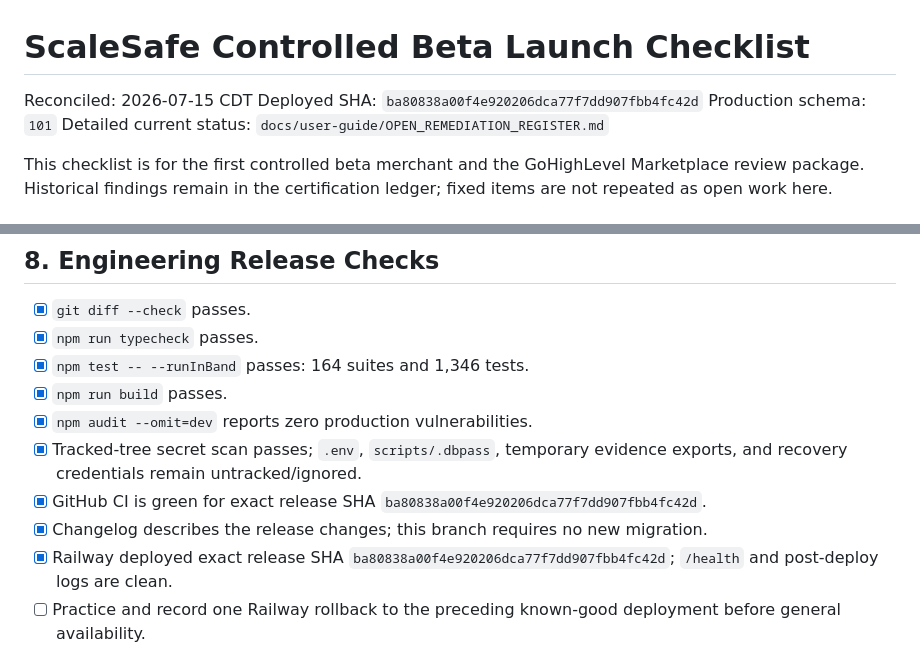
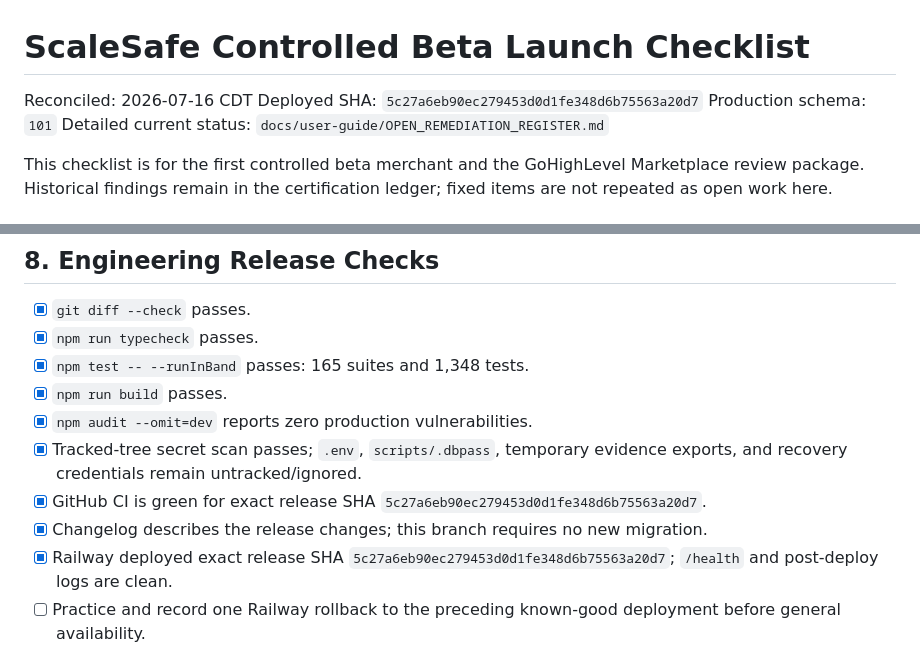
Before and after one commit to Pkorn79/ScaleSafe, a Markdown page: docs/LAUNCH_READINESS_CHECKLIST.md, 2 parts joined by grey strips. GitHub-like rendering.

```diff
--- a/docs/LAUNCH_READINESS_CHECKLIST.md
+++ b/docs/LAUNCH_READINESS_CHECKLIST.md
@@ -1,7 +1,7 @@
 # ScaleSafe Controlled Beta Launch Checklist
 
-Reconciled: 2026-07-15 CDT
-Deployed SHA: `ba80838a00f4e920206dca77f7dd907fbb4fc42d`
+Reconciled: 2026-07-16 CDT
+Deployed SHA: `5c27a6eb90ec279453d0d1fe348d6b75563a20d7`
 Production schema: `101`
 Detailed current status: `docs/user-guide/OPEN_REMEDIATION_REGISTER.md`
 
@@ -88,13 +88,13 @@ This checklist is for the first controlled beta merchant and the GoHighLevel Mar
 
 - [x] `git diff --check` passes.
 - [x] `npm run typecheck` passes.
-- [x] `npm test -- --runInBand` passes: 164 suites and 1,346 tests.
+- [x] `npm test -- --runInBand` passes: 165 suites and 1,348 tests.
 - [x] `npm run build` passes.
 - [x] `npm audit --omit=dev` reports zero production vulnerabilities.
 - [x] Tracked-tree secret scan passes; `.env`, `scripts/.dbpass`, temporary evidence exports, and recovery credentials remain untracked/ignored.
-- [x] GitHub CI is green for exact release SHA `ba80838a00f4e920206dca77f7dd907fbb4fc42d`.
+- [x] GitHub CI is green for exact release SHA `5c27a6eb90ec279453d0d1fe348d6b75563a20d7`.
 - [x] Changelog describes the release changes; this branch requires no new migration.
-- [x] Railway deployed exact release SHA `ba80838a00f4e920206dca77f7dd907fbb4fc42d`; `/health` and post-deploy logs are clean.
+- [x] Railway deployed exact release SHA `5c27a6eb90ec279453d0d1fe348d6b75563a20d7`; `/health` and post-deploy logs are clean.
 - [ ] Practice and record one Railway rollback to the preceding known-good deployment before general availability.
 
 ## 9. Controlled-Beta Owner Decisions
```
Also changed, not shown: docs/user-guide/OPEN_REMEDIATION_REGISTER.md (+3 -2 lines).
